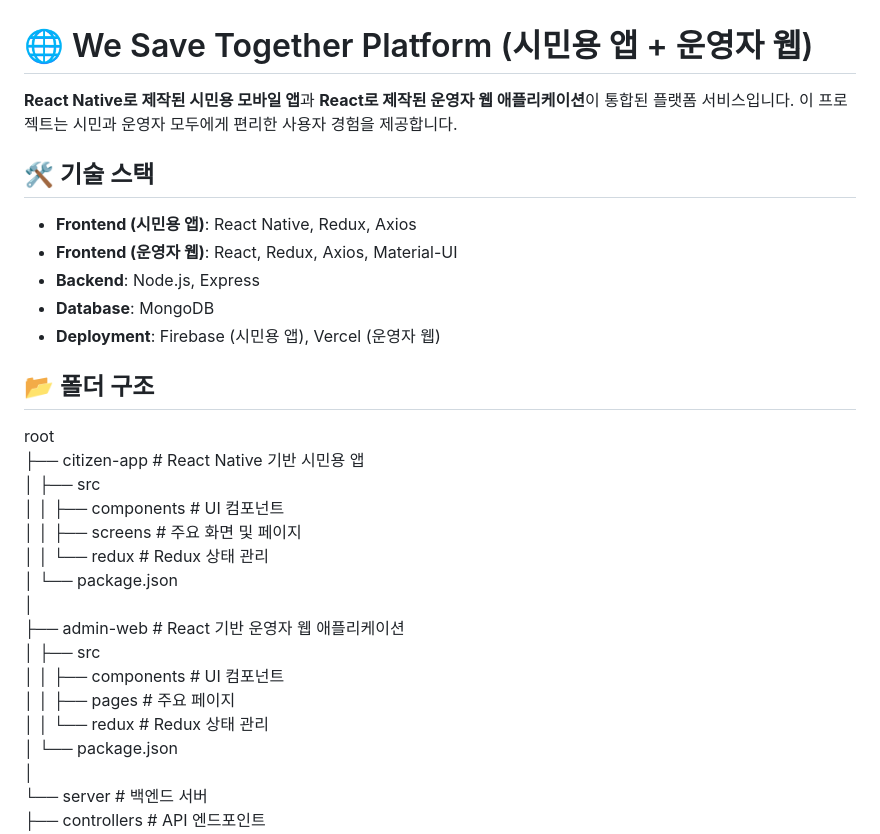
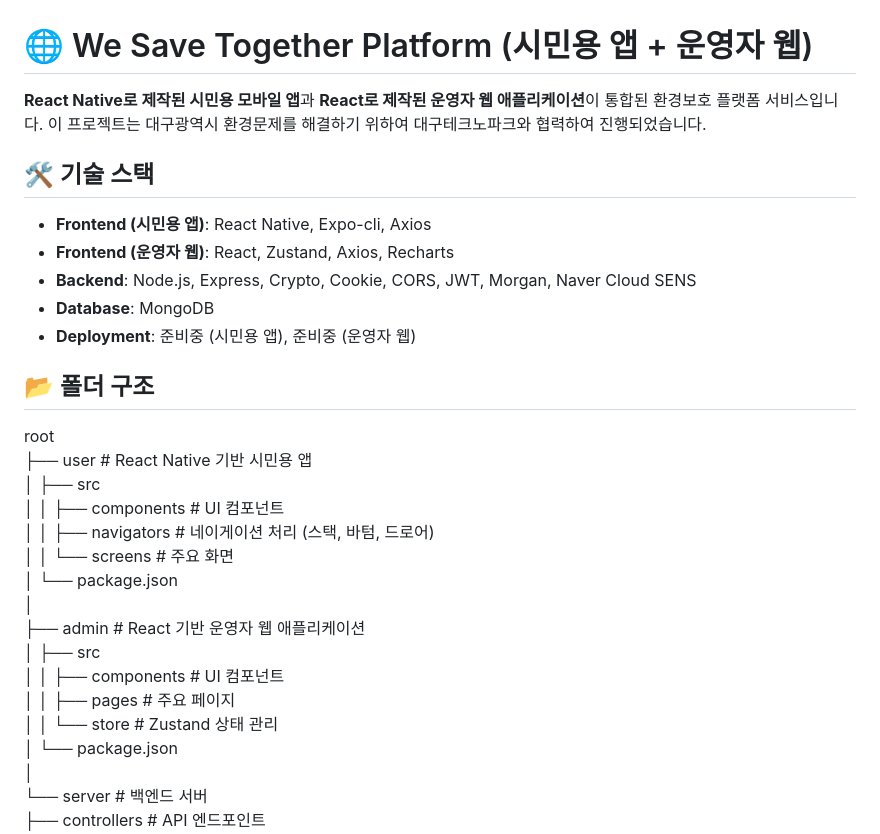
Before and after one commit to Starbox7/We_save_Together_API, a Markdown page: README.md, the part around one of its changes. Rendered like a GitHub page.

```diff
--- a/README.md
+++ b/README.md
@@ -1,27 +1,28 @@
 # 🌐 We Save Together Platform (시민용 앱 + 운영자 웹)
-**React Native로 제작된 시민용 모바일 앱**과 **React로 제작된 운영자 웹 애플리케이션**이 통합된 플랫폼 서비스입니다. 이 프로젝트는 시민과 운영자 모두에게 편리한 사용자 경험을 제공합니다.
+**React Native로 제작된 시민용 모바일 앱**과 **React로 제작된 운영자 웹 애플리케이션**이 통합된 환경보호 플랫폼 서비스입니다.
+이 프로젝트는 대구광역시 환경문제를 해결하기 위하여 대구테크노파크와 협력하여 진행되었습니다.
 
 ## 🛠 기술 스택
-- **Frontend (시민용 앱)**: React Native, Redux, Axios
-- **Frontend (운영자 웹)**: React, Redux, Axios, Material-UI
-- **Backend**: Node.js, Express
+- **Frontend (시민용 앱)**: React Native, Expo-cli, Axios
+- **Frontend (운영자 웹)**: React, Zustand, Axios, Recharts
+- **Backend**: Node.js, Express, Crypto, Cookie, CORS, JWT, Morgan, Naver Cloud SENS
 - **Database**: MongoDB
-- **Deployment**: Firebase (시민용 앱), Vercel (운영자 웹)
+- **Deployment**: 준비중 (시민용 앱), 준비중 (운영자 웹)
 
 ## 📂 폴더 구조
 root
-├── citizen-app             # React Native 기반 시민용 앱
+├── user                    # React Native 기반 시민용 앱
 │   ├── src
 │   │   ├── components      # UI 컴포넌트
-│   │   ├── screens         # 주요 화면 및 페이지
-│   │   └── redux           # Redux 상태 관리
+│   │   ├── navigators      # 네이게이션 처리 (스택, 바텀, 드로어)
+│   │   └── screens         # 주요 화면
 │   └── package.json
 │
-├── admin-web               # React 기반 운영자 웹 애플리케이션
+├── admin                   # React 기반 운영자 웹 애플리케이션
 │   ├── src
 │   │   ├── components      # UI 컴포넌트
 │   │   ├── pages           # 주요 페이지
-│   │   └── redux           # Redux 상태 관리
+│   │   └── store           # Zustand 상태 관리
 │   └── package.json
 │
 └── server                  # 백엔드 서버
```
Also changed, not shown: other parts of README.md (+14 -14 lines).
